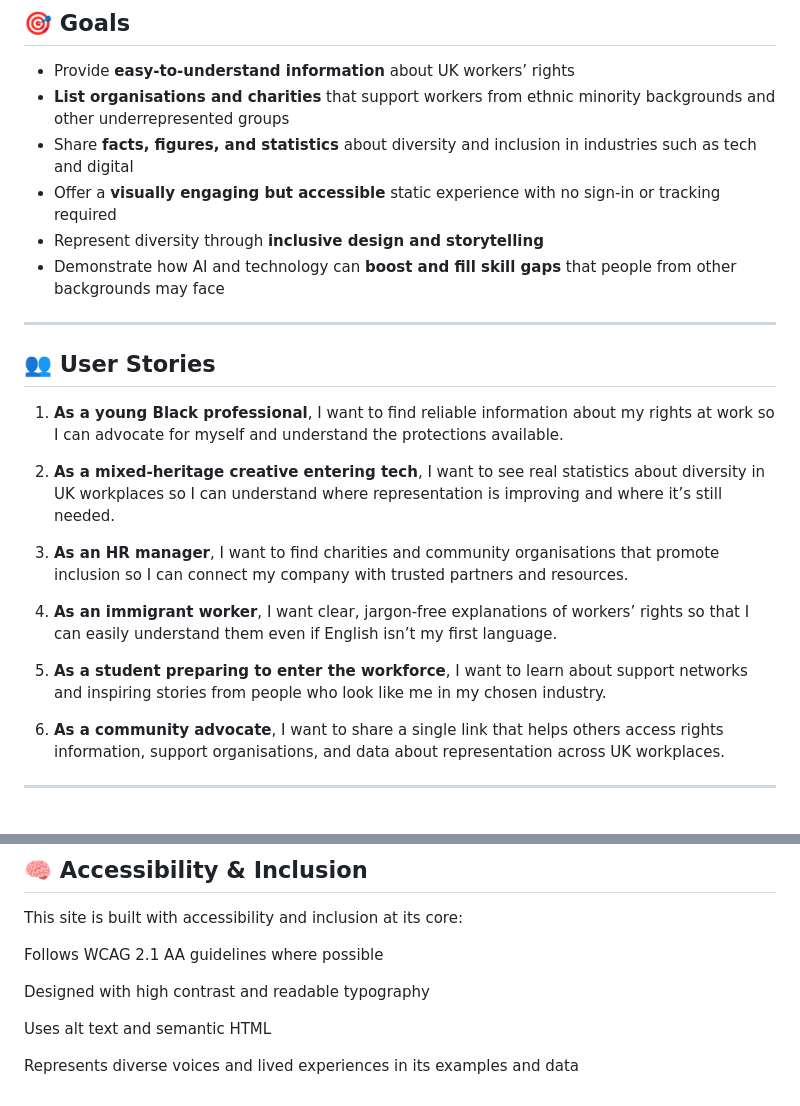
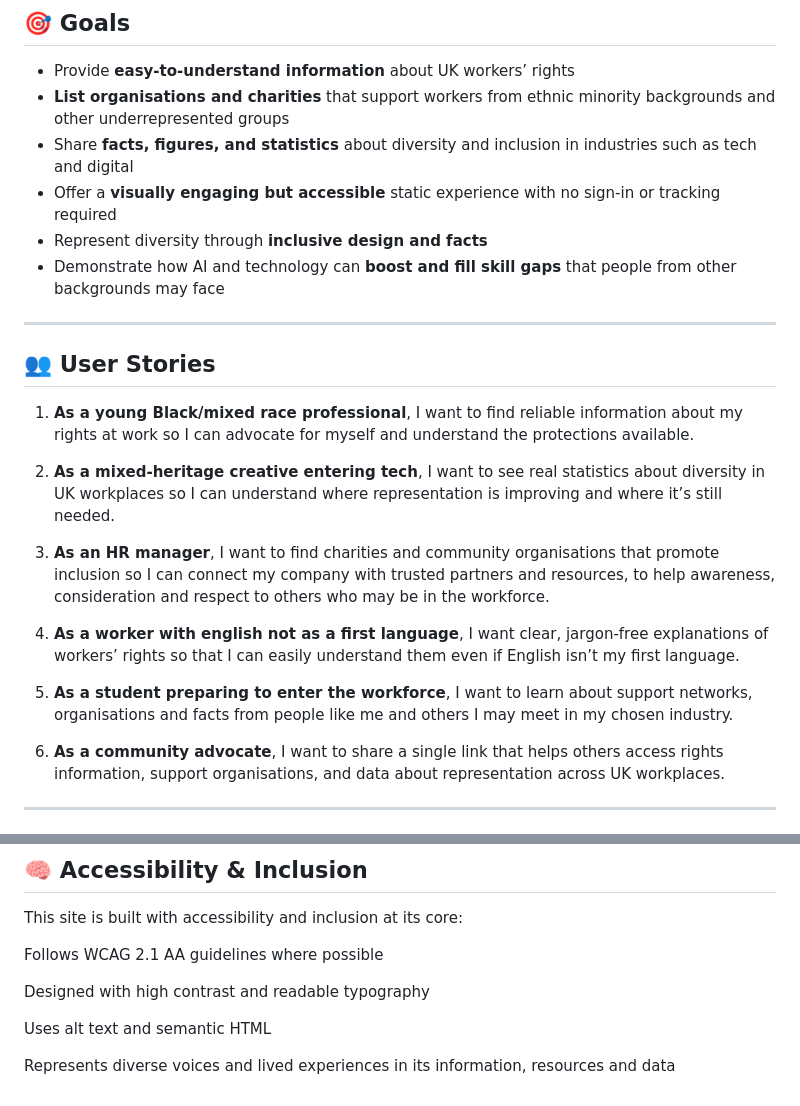
Before and after one commit to GEOAC/empowerworkuk, a Markdown page: README.md, 2 parts joined by grey strips. Rendered like a GitHub page.

Commit message:
edited ai text/humanised text

```diff
--- a/README.md
+++ b/README.md
@@ -20,22 +20,22 @@ The site aims to empower individuals with clear, accessible information and high
 - **List organisations and charities** that support workers from ethnic minority backgrounds and other underrepresented groups
 - Share **facts, figures, and statistics** about diversity and inclusion in industries such as tech and digital
 - Offer a **visually engaging but accessible** static experience with no sign-in or tracking required
-- Represent diversity through **inclusive design and storytelling**
+- Represent diversity through **inclusive design and facts**
 - Demonstrate how AI and technology can **boost and fill skill gaps** that people from other backgrounds may face
 
 ---
 
 ## 👥 User Stories
 
-1. **As a young Black professional**, I want to find reliable information about my rights at work so I can advocate for myself and understand the protections available.
+1. **As a young Black/mixed race professional**, I want to find reliable information about my rights at work so I can advocate for myself and understand the protections available.
 
 2. **As a mixed-heritage creative entering tech**, I want to see real statistics about diversity in UK workplaces so I can understand where representation is improving and where it’s still needed.
 
-3. **As an HR manager**, I want to find charities and community organisations that promote inclusion so I can connect my company with trusted partners and resources.
+3. **As an HR manager**, I want to find charities and community organisations that promote inclusion so I can connect my company with trusted partners and resources, to help awareness, consideration and respect to others who may be in the workforce.
 
-4. **As an immigrant worker**, I want clear, jargon-free explanations of workers’ rights so that I can easily understand them even if English isn’t my first language.
+4. **As a worker with english not as a first language**, I want clear, jargon-free explanations of workers’ rights so that I can easily understand them even if English isn’t my first language.
 
-5. **As a student preparing to enter the workforce**, I want to learn about support networks and inspiring stories from people who look like me in my chosen industry.
+5. **As a student preparing to enter the workforce**, I want to learn about support networks, organisations and facts from people like me and others I may meet in my chosen industry.
 
 6. **As a community advocate**, I want to share a single link that helps others access rights information, support organisations, and data about representation across UK workplaces.
 
@@ -73,4 +73,4 @@ Designed with high contrast and readable typography
 
 Uses alt text and semantic HTML
 
-Represents diverse voices and lived experiences in its examples and data
+Represents diverse voices and lived experiences in its information, resources and data
```
